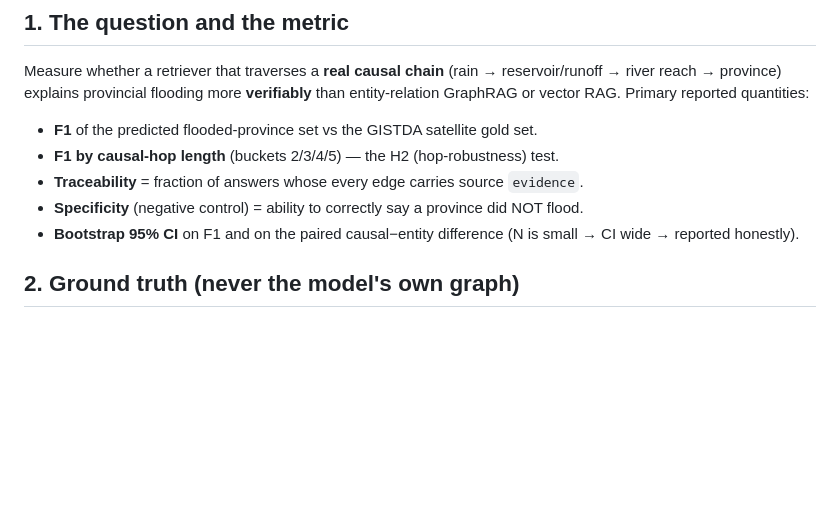
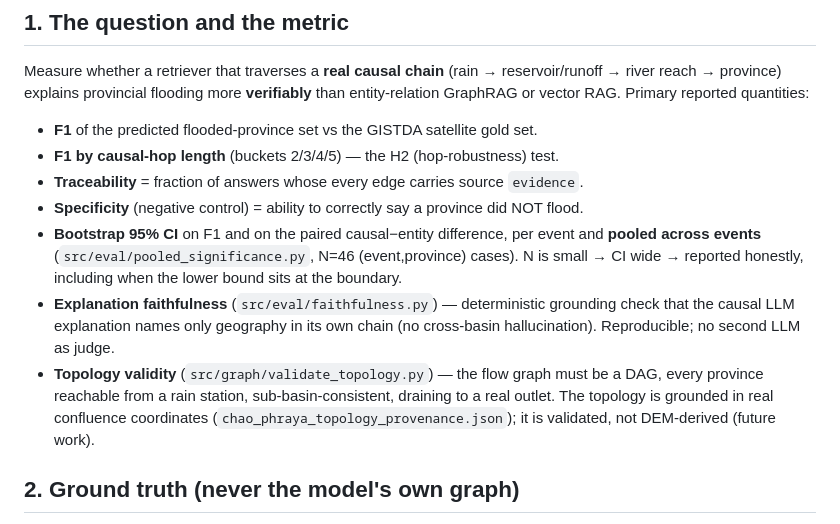
Before and after one commit to illusionlight77-debug/Thai-Flood-Causal-Chain-GraphRAG, a Markdown page: eval/METHODOLOGY.md, the part around the change. Rendered like a GitHub page; blank space fills up the shorter version.

```diff
--- a/eval/METHODOLOGY.md
+++ b/eval/METHODOLOGY.md
@@ -19,7 +19,16 @@ Measure whether a retriever that traverses a **real causal chain**
 - **F1 by causal-hop length** (buckets 2/3/4/5) — the H2 (hop-robustness) test.
 - **Traceability** = fraction of answers whose every edge carries source `evidence`.
 - **Specificity** (negative control) = ability to correctly say a province did NOT flood.
-- **Bootstrap 95% CI** on F1 and on the paired causal−entity difference (N is small → CI wide → reported honestly).
+- **Bootstrap 95% CI** on F1 and on the paired causal−entity difference, per event and
+  **pooled across events** (`src/eval/pooled_significance.py`, N=46 (event,province) cases).
+  N is small → CI wide → reported honestly, including when the lower bound sits at the boundary.
+- **Explanation faithfulness** (`src/eval/faithfulness.py`) — deterministic grounding check
+  that the causal LLM explanation names only geography in its own chain (no cross-basin
+  hallucination). Reproducible; no second LLM as judge.
+- **Topology validity** (`src/graph/validate_topology.py`) — the flow graph must be a DAG,
+  every province reachable from a rain station, sub-basin-consistent, draining to a real
+  outlet. The topology is grounded in real confluence coordinates
+  (`chao_phraya_topology_provenance.json`); it is validated, not DEM-derived (future work).
 
 ## 2. Ground truth (never the model's own graph)
 Gold = **GISTDA satellite (Sentinel-1) flood-area** per province, published via thaiwater,
```
Also changed, not shown: README.md (+20 -4 lines), docs/ui-friendly.png, docs/ui-lab.png, 11 other files.
